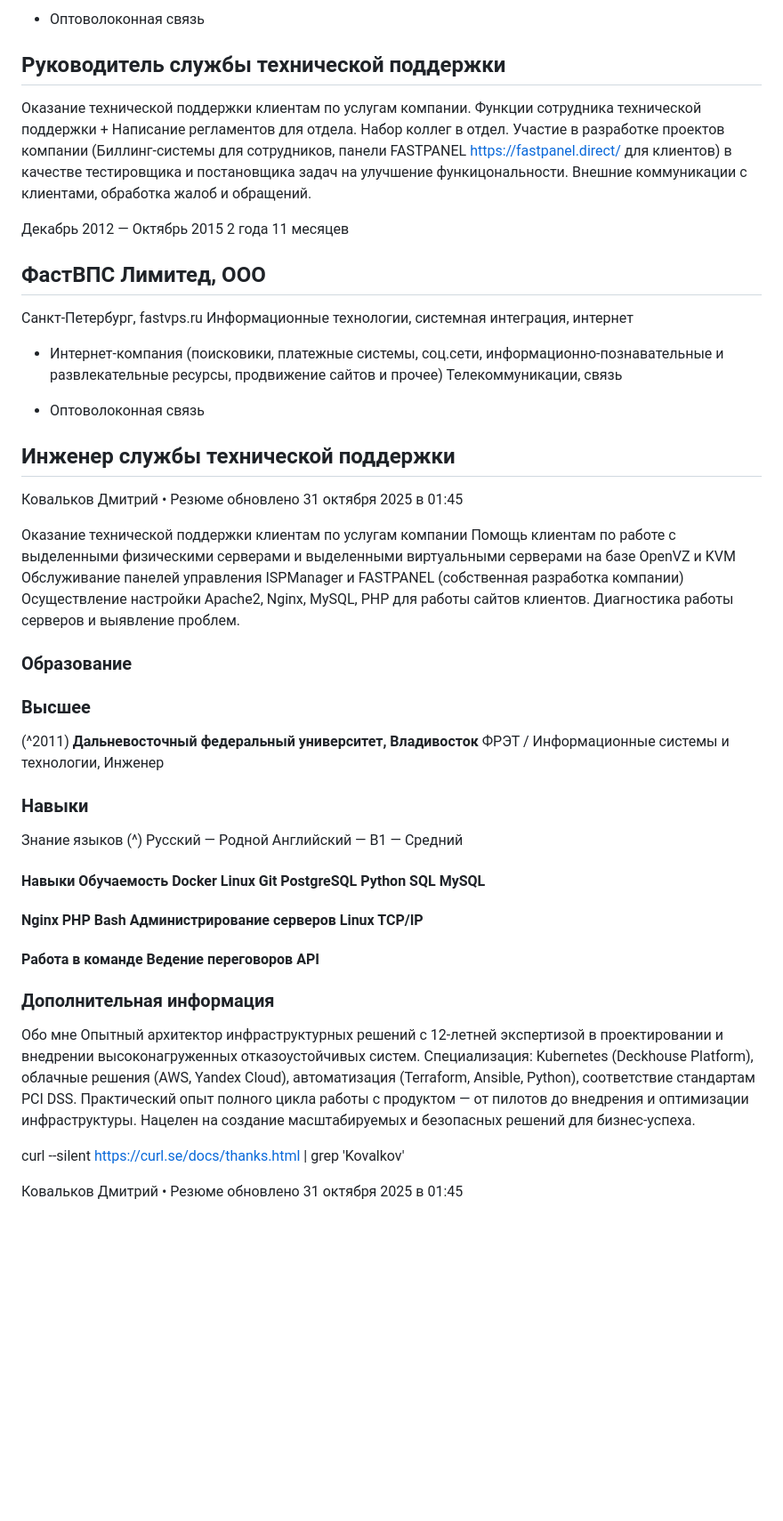
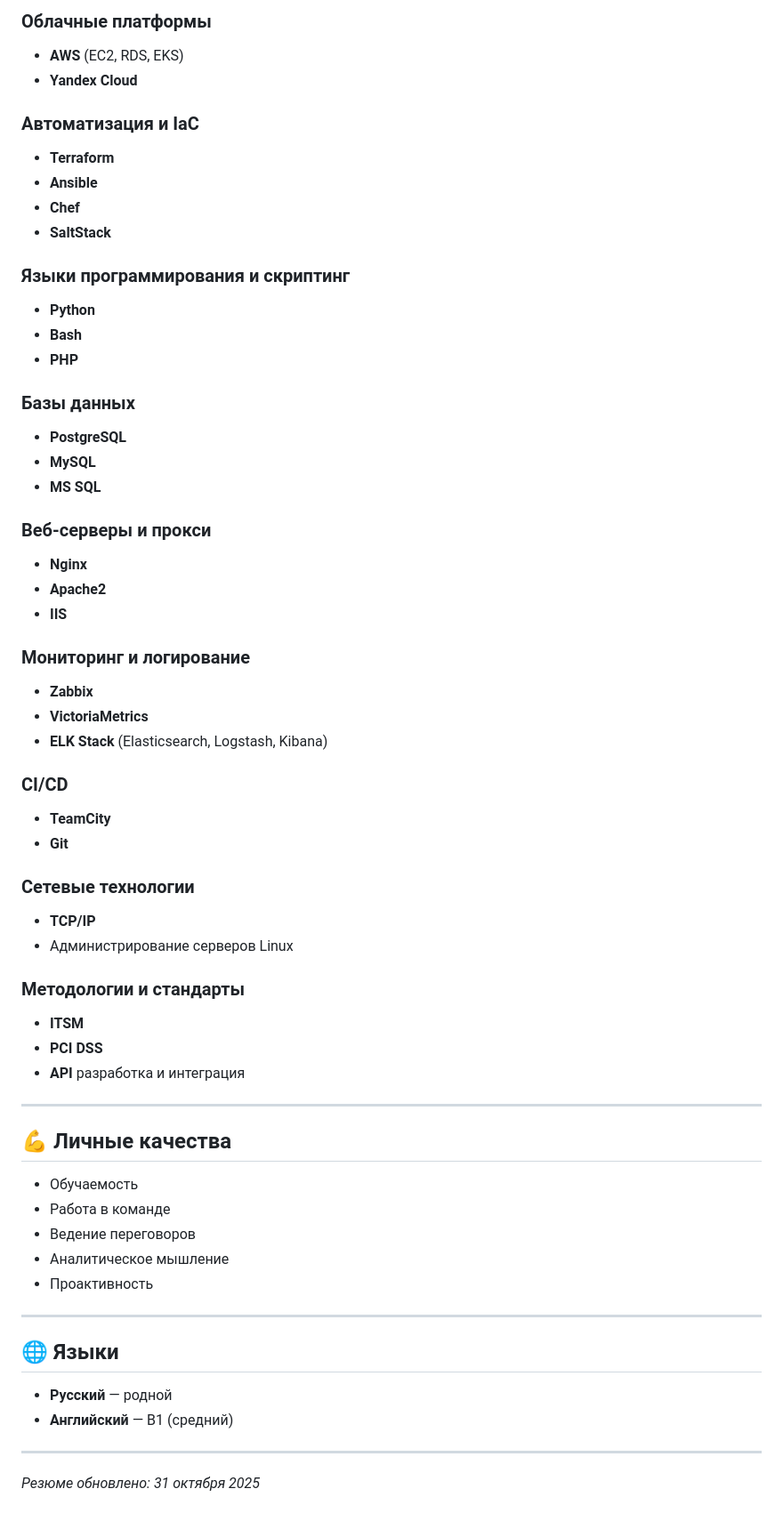
Before and after one commit to unreturned/unreturned.github.io, a Markdown page: cv.md, the part around the change printed below. Shown: that part at 89% size. Rendered like a GitHub page; blank space fills up the shorter version.

Commit message:
[cv] format
Signed-off-by: Dmitrii Kovalkov <dmitrii.kovalkov@flant.com>

```diff
--- a/cv.md
+++ b/cv.md
@@ -83,47 +147,64 @@
 
-- Оптоволоконная связь
+### Облачные платформы
+- **AWS** (EC2, RDS, EKS)
+- **Yandex Cloud**
 
-## Руководитель службы технической поддержки
+### Автоматизация и IaC
+- **Terraform**
+- **Ansible**
+- **Chef**
+- **SaltStack**
 
- Оказание технической поддержки клиентам по услугам компании. Функции сотрудника технической поддержки + Написание регламентов для отдела. Набор коллег в отдел. Участие в разработке проектов компании (Биллинг-системы для сотрудников, панели FASTPANEL https://fastpanel.direct/ для клиентов) в качестве тестировщика и постановщика задач на улучшение функицональности. Внешние коммуникации с клиентами, обработка жалоб и обращений.
+### Языки программирования и скриптинг
+- **Python**
+- **Bash**
+- **PHP**
 
-Декабрь 2012 — Октябрь 2015 2 года 11 месяцев
+### Базы данных
+- **PostgreSQL**
+- **MySQL**
+- **MS SQL**
 
-## ФастВПС Лимитед, ООО
+### Веб-серверы и прокси
+- **Nginx**
+- **Apache2**
+- **IIS**
 
- Санкт-Петербург, fastvps.ru Информационные технологии, системная интеграция, интернет
+### Мониторинг и логирование
+- **Zabbix**
+- **VictoriaMetrics**
+- **ELK Stack** (Elasticsearch, Logstash, Kibana)
 
-- Интернет-компания (поисковики, платежные системы, соц.сети, информационно-познавательные и развлекательные ресурсы, продвижение сайтов и прочее) Телекоммуникации, связь
+### CI/CD
+- **TeamCity**
+- **Git**
 
-- Оптоволоконная связь
+### Сетевые технологии
+- **TCP/IP**
+- Администрирование серверов Linux
 
-## Инженер службы технической поддержки
+### Методологии и стандарты
+- **ITSM**
+- **PCI DSS**
+- **API** разработка и интеграция
 
-Ковальков Дмитрий • Резюме обновлено 31 октября 2025 в 01:45
+---
 
+## 💪 Личные качества
 
- Оказание технической поддержки клиентам по услугам компании Помощь клиентам по работе с выделенными физическими серверами и выделенными виртуальными серверами на базе OpenVZ и KVM Обслуживание панелей управления ISPManager и FASTPANEL (собственная разработка компании) Осуществление настройки Apache2, Nginx, MySQL, PHP для работы сайтов клиентов. Диагностика работы серверов и выявление проблем.
+- Обучаемость
+- Работа в команде
+- Ведение переговоров
+- Аналитическое мышление
+- Проактивность
 
-### Образование
+---
 
-### Высшее
+## 🌐 Языки
 
-(^2011) **Дальневосточный федеральный университет, Владивосток** ФРЭТ / Информационные системы и технологии, Инженер
+- **Русский** — родной
+- **Английский** — B1 (средний)
 
-### Навыки
+---
 
-Знание языков (^) Русский — Родной Английский — B1 — Средний
-
-#### Навыки Обучаемость Docker Linux Git PostgreSQL Python SQL MySQL
-
-#### Nginx PHP Bash Администрирование серверов Linux TCP/IP
-
-#### Работа в команде Ведение переговоров API
-
-### Дополнительная информация
-
-Обо мне Опытный архитектор инфраструктурных решений с 12-летней экспертизой в проектировании и внедрении высоконагруженных отказоустойчивых систем. Специализация: Kubernetes (Deckhouse Platform), облачные решения (AWS, Yandex Cloud), автоматизация (Terraform, Ansible, Python), соответствие стандартам PCI DSS. Практический опыт полного цикла работы с продуктом — от пилотов до внедрения и оптимизации инфраструктуры. Нацелен на создание масштабируемых и безопасных решений для бизнес-успеха.
-
- curl --silent https://curl.se/docs/thanks.html | grep 'Kovalkov'
-
-Ковальков Дмитрий • Резюме обновлено 31 октября 2025 в 01:45
+*Резюме обновлено: 31 октября 2025*
```
Also changed, not shown: other parts of cv.md (+103 -39 lines).
